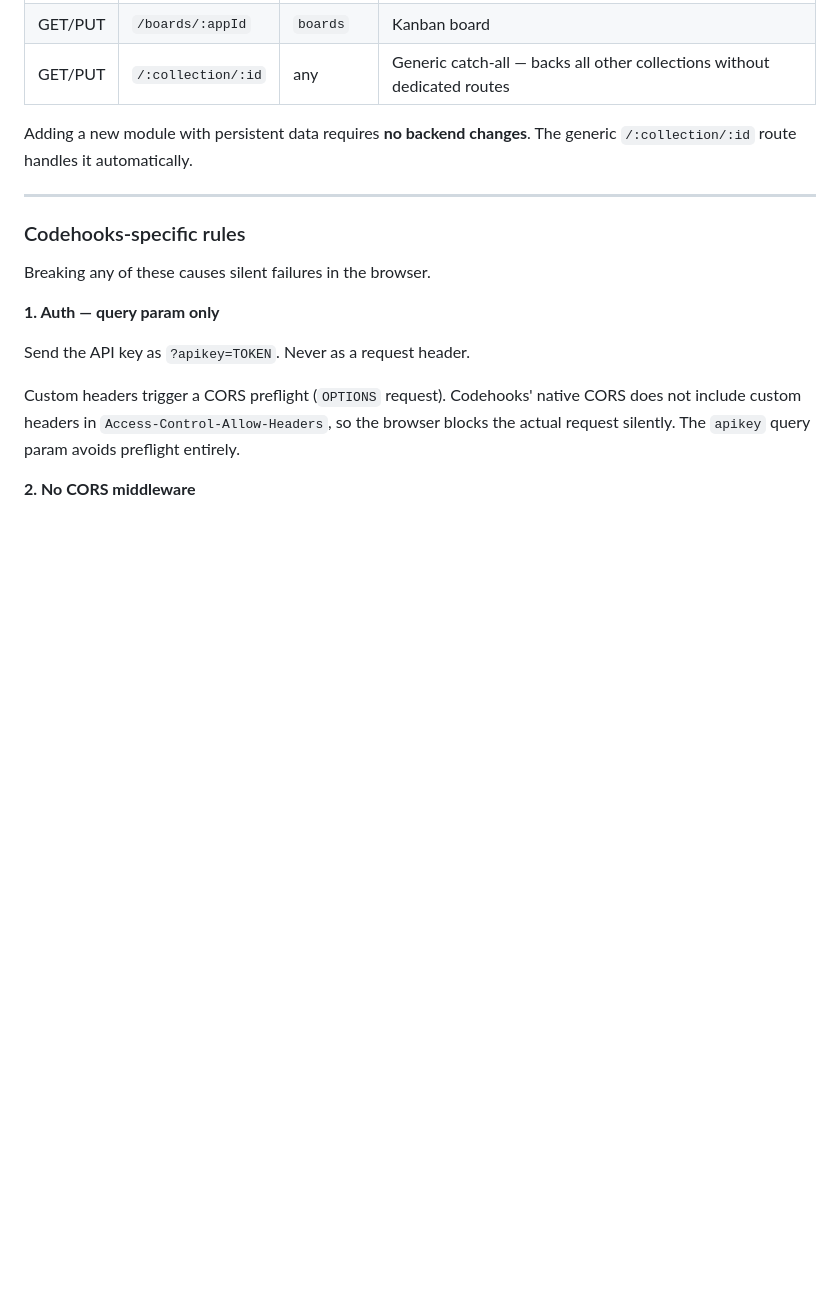
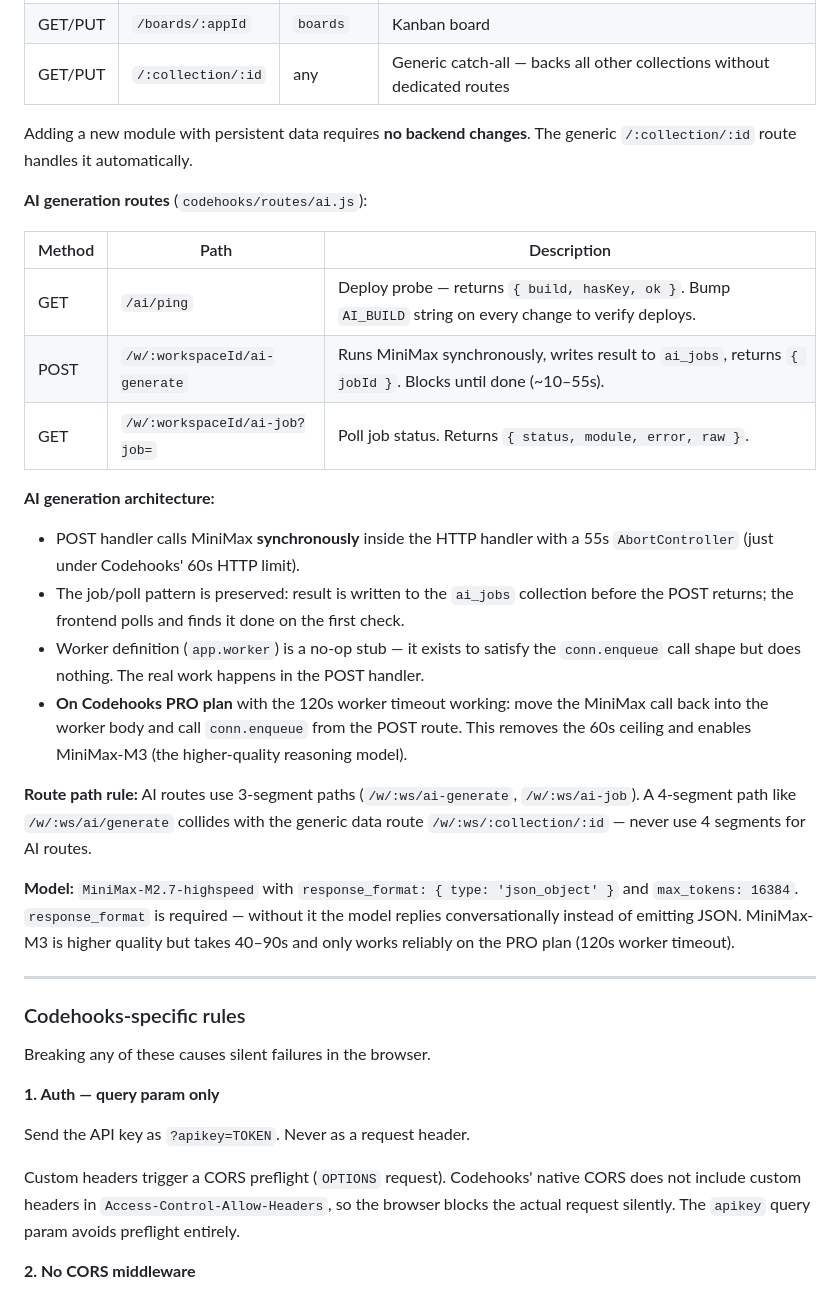
Before and after one commit to thanksmors/os-shell, a Markdown page: codehooks/AGENTS.md, the part around the change. Rendered like a GitHub page; blank space fills up the shorter version.

```diff
--- a/codehooks/AGENTS.md
+++ b/codehooks/AGENTS.md
@@ -25,6 +25,24 @@ If route paths change, update both `codehooks/index.js` and the `fetch` calls in
 
 Adding a new module with persistent data requires **no backend changes**. The
 generic `/:collection/:id` route handles it automatically.
+
+**AI generation routes** (`codehooks/routes/ai.js`):
+
+| Method | Path | Description |
+|---|---|---|
+| GET | `/ai/ping` | Deploy probe — returns `{ build, hasKey, ok }`. Bump `AI_BUILD` string on every change to verify deploys. |
+| POST | `/w/:workspaceId/ai-generate` | Runs MiniMax synchronously, writes result to `ai_jobs`, returns `{ jobId }`. Blocks until done (~10–55s). |
+| GET | `/w/:workspaceId/ai-job?job=` | Poll job status. Returns `{ status, module, error, raw }`. |
+
+**AI generation architecture:**
+- POST handler calls MiniMax **synchronously** inside the HTTP handler with a 55s `AbortController` (just under Codehooks' 60s HTTP limit).
+- The job/poll pattern is preserved: result is written to the `ai_jobs` collection before the POST returns; the frontend polls and finds it done on the first check.
+- Worker definition (`app.worker`) is a no-op stub — it exists to satisfy the `conn.enqueue` call shape but does nothing. The real work happens in the POST handler.
+- **On Codehooks PRO plan** with the 120s worker timeout working: move the MiniMax call back into the worker body and call `conn.enqueue` from the POST route. This removes the 60s ceiling and enables MiniMax-M3 (the higher-quality reasoning model).
+
+**Route path rule:** AI routes use 3-segment paths (`/w/:ws/ai-generate`, `/w/:ws/ai-job`). A 4-segment path like `/w/:ws/ai/generate` collides with the generic data route `/w/:ws/:collection/:id` — never use 4 segments for AI routes.
+
+**Model:** `MiniMax-M2.7-highspeed` with `response_format: { type: 'json_object' }` and `max_tokens: 16384`. `response_format` is required — without it the model replies conversationally instead of emitting JSON. MiniMax-M3 is higher quality but takes 40–90s and only works reliably on the PRO plan (120s worker timeout).
 
 ---
 
```
Also changed, not shown: modules/AGENTS.md (+55 -0 lines), shell/AGENTS.md (+12 -2 lines).
